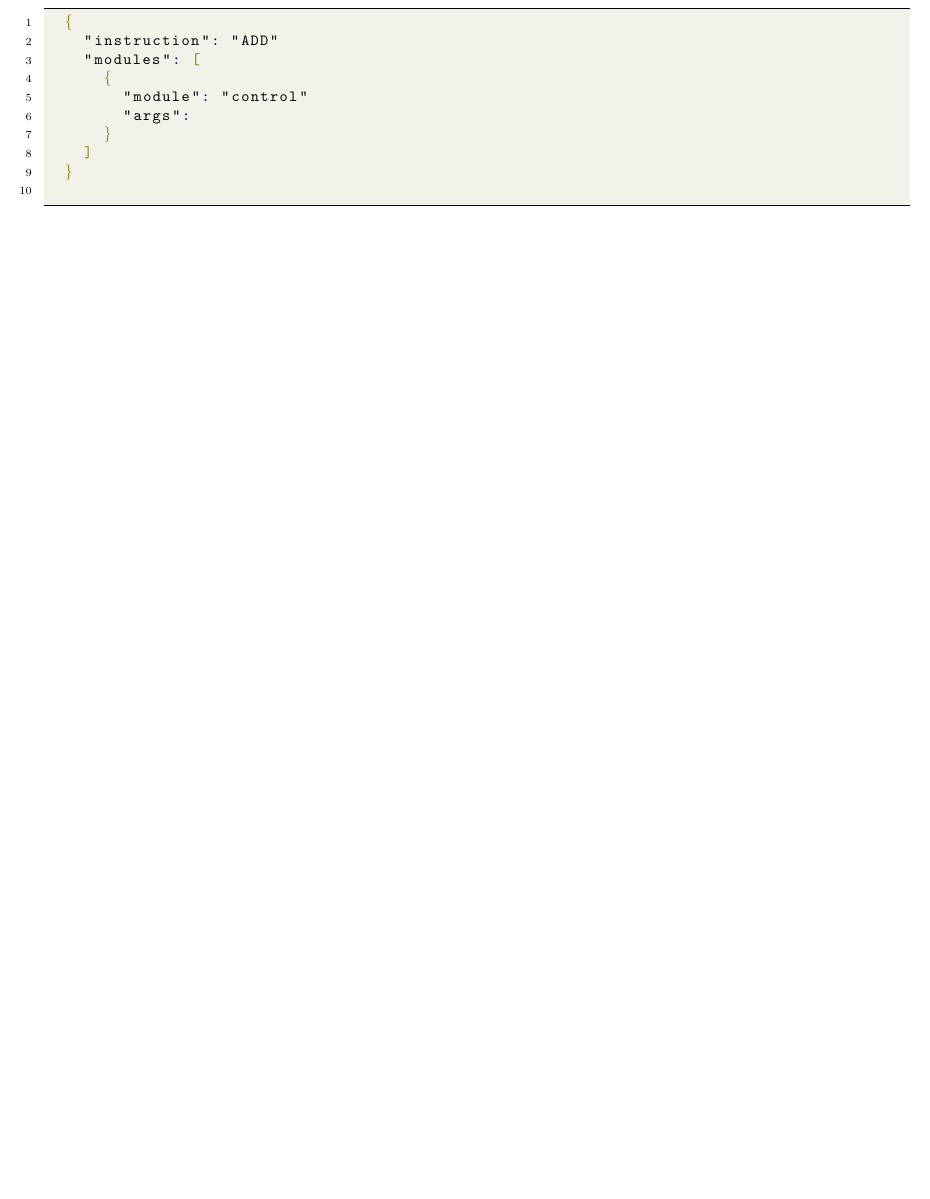
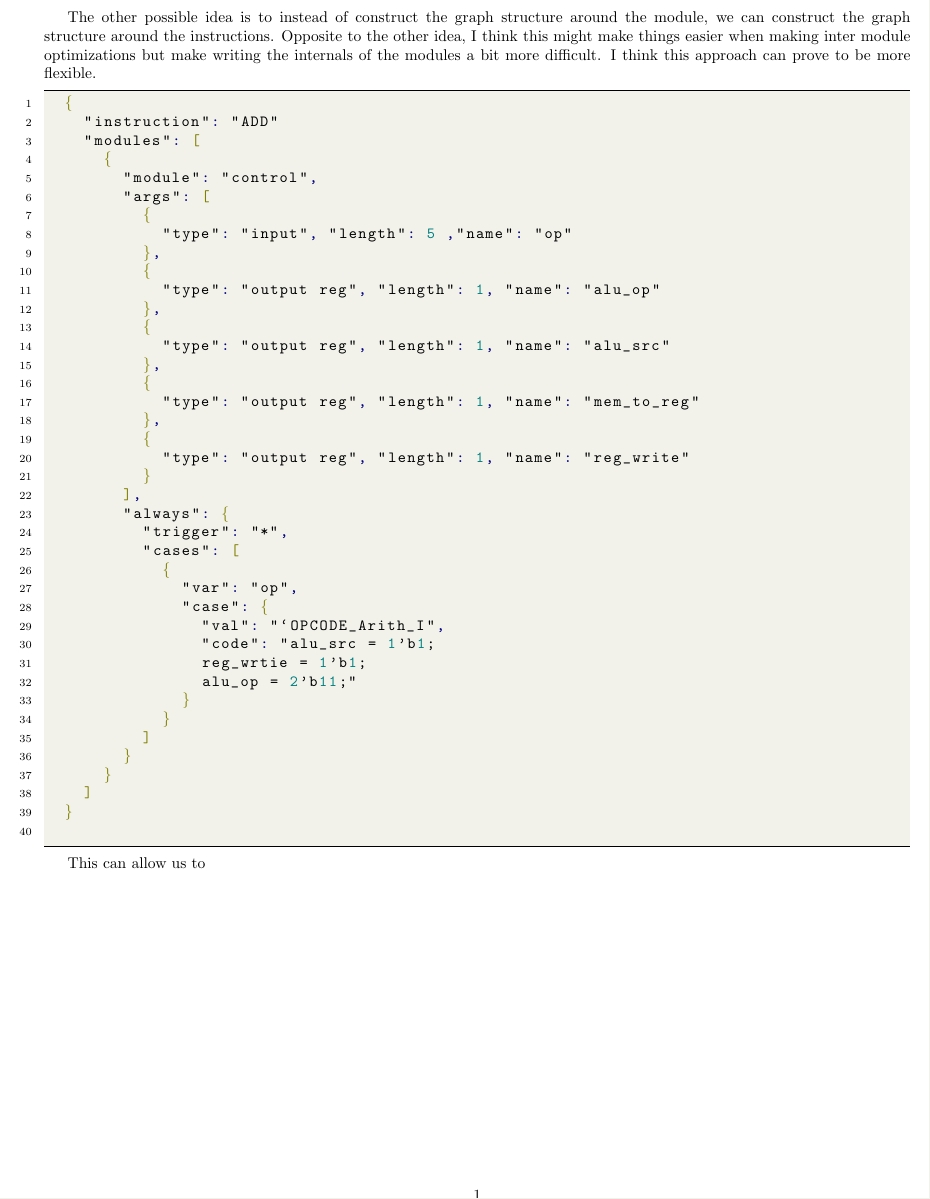
Before and after one commit to solomspd/application-specific-riscv-research, a LaTeX document (report/approach/alt proposal.tex): part of the page, cut at the place of the change, the shorter picture padded with empty space. Compiled offline with pdfLaTeX.

Commit message:
progress on new approach proposal?

```diff
--- a/report/approach/alt proposal.tex
+++ b/report/approach/alt proposal.tex
@@ -75,16 +75,52 @@
 
 \begin{document}
 
+The other possible idea is to instead of construct the graph structure around the module, we can construct the graph structure around the instructions.
+Opposite to the other idea, I think this might make things easier when making inter module optimizations but make writing the internals of the modules a bit more difficult.
+I think this approach can prove to be more flexible.
+
 	\begin{lstlisting}[language=json]
 	{
 		"instruction": "ADD"
 		"modules": [
 			{
-				"module": "control"
-				"args":
+				"module": "control",
+				"args": [
+					{
+						"type": "input", "length": 5 ,"name": "op"
+					},
+					{
+						"type": "output reg", "length": 1, "name": "alu_op"
+					},
+					{
+						"type": "output reg", "length": 1, "name": "alu_src"
+					},
+					{
+						"type": "output reg", "length": 1, "name": "mem_to_reg"
+					},
+					{
+						"type": "output reg", "length": 1, "name": "reg_write"
+					}
+				],
+				"always": {
+					"trigger": "*",
+					"cases": [
+						{
+							"var": "op",
+							"case": {
+								"val": "`OPCODE_Arith_I",
+								"code": "alu_src = 1'b1;
+								reg_wrtie = 1'b1;
+								alu_op = 2'b11;"
+							}
+						}
+					]
+				}
 			}
 		]
 	}
 	\end{lstlisting}
 
+	This can allow us to
+
 \end{document}
```
Also changed, not shown: report/approach/alt proposal.pdf, 4 other files.
